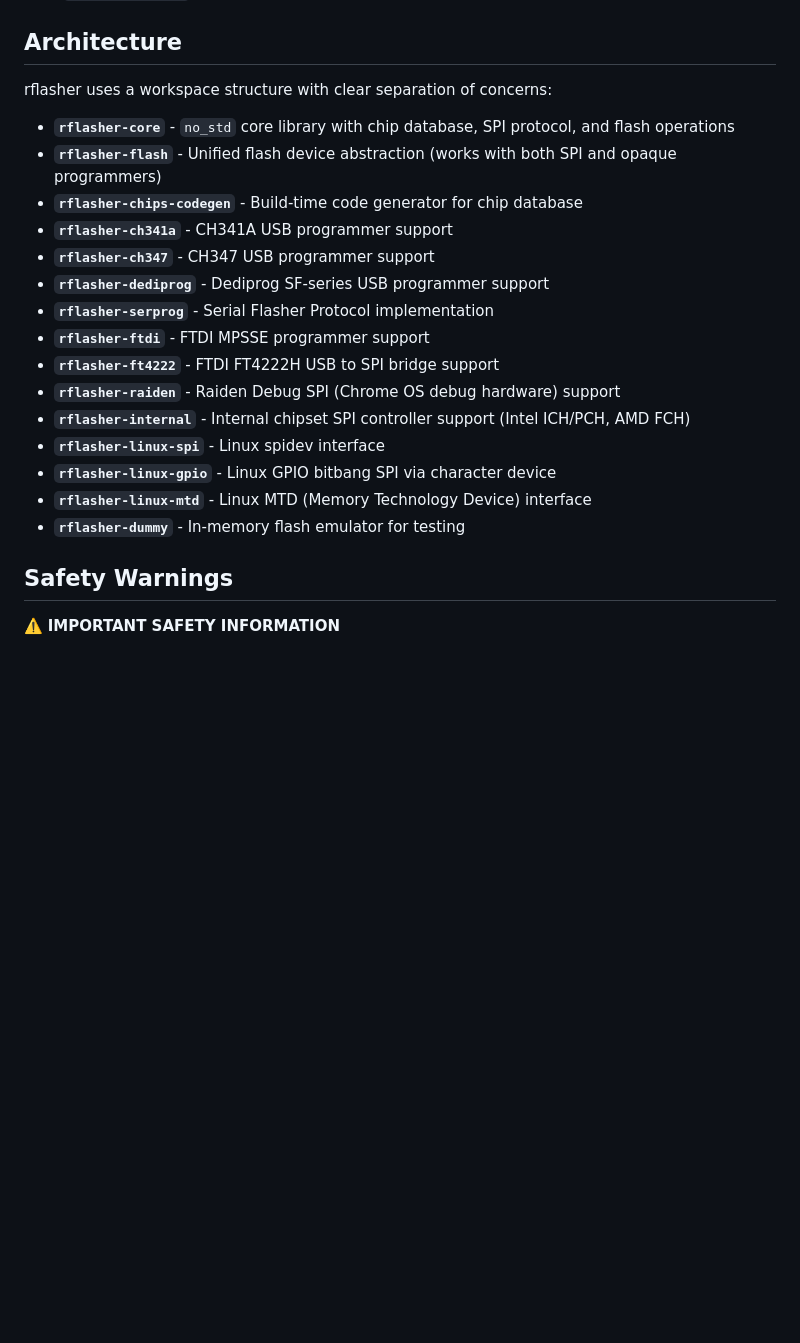
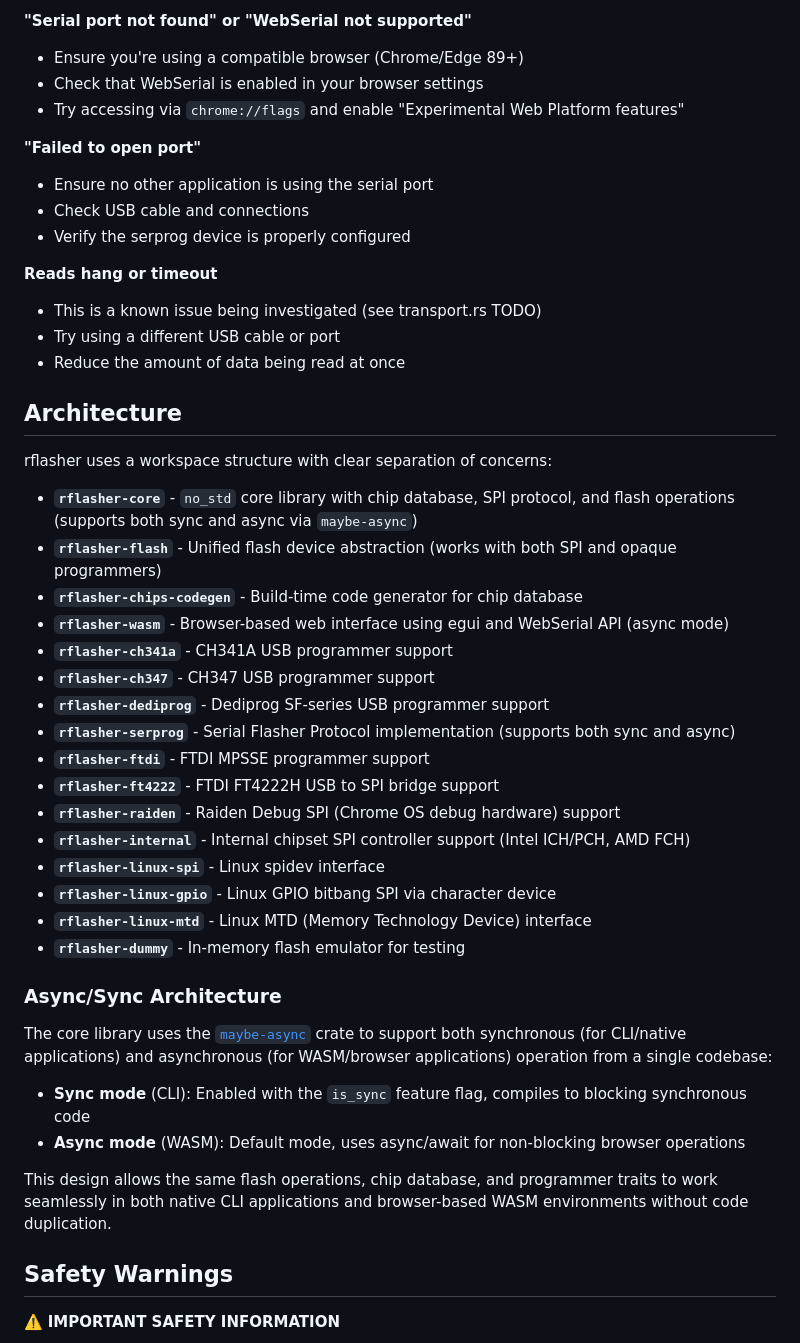
Before and after one commit to ArthurHeymans/rflasher, a Markdown page: README.md, the part around the change printed below. Drawn GitHub-style; blank space fills up the shorter version.

```diff
--- a/README.md
+++ b/README.md
@@ -367,14 +486,30 @@ Type `(rflasher-help)` in the REPL for the full list of commands.
+**"Serial port not found" or "WebSerial not supported"**
+- Ensure you're using a compatible browser (Chrome/Edge 89+)
+- Check that WebSerial is enabled in your browser settings
+- Try accessing via `chrome://flags` and enable "Experimental Web Platform features"
+
+**"Failed to open port"**
+- Ensure no other application is using the serial port
+- Check USB cable and connections
+- Verify the serprog device is properly configured
+
+**Reads hang or timeout**
+- This is a known issue being investigated (see transport.rs TODO)
+- Try using a different USB cable or port
+- Reduce the amount of data being read at once
+
 ## Architecture
 
 rflasher uses a workspace structure with clear separation of concerns:
 
-- **`rflasher-core`** - `no_std` core library with chip database, SPI protocol, and flash operations
+- **`rflasher-core`** - `no_std` core library with chip database, SPI protocol, and flash operations (supports both sync and async via `maybe-async`)
 - **`rflasher-flash`** - Unified flash device abstraction (works with both SPI and opaque programmers)
 - **`rflasher-chips-codegen`** - Build-time code generator for chip database
+- **`rflasher-wasm`** - Browser-based web interface using egui and WebSerial API (async mode)
 - **`rflasher-ch341a`** - CH341A USB programmer support
 - **`rflasher-ch347`** - CH347 USB programmer support
 - **`rflasher-dediprog`** - Dediprog SF-series USB programmer support
-- **`rflasher-serprog`** - Serial Flasher Protocol implementation
+- **`rflasher-serprog`** - Serial Flasher Protocol implementation (supports both sync and async)
 - **`rflasher-ftdi`** - FTDI MPSSE programmer support
 - **`rflasher-ft4222`** - FTDI FT4222H USB to SPI bridge support
 - **`rflasher-raiden`** - Raiden Debug SPI (Chrome OS debug hardware) support
@@ -383,6 +518,15 @@ rflasher uses a workspace structure with clear separation of concerns:
 - **`rflasher-linux-gpio`** - Linux GPIO bitbang SPI via character device
 - **`rflasher-linux-mtd`** - Linux MTD (Memory Technology Device) interface
 - **`rflasher-dummy`** - In-memory flash emulator for testing
+
+### Async/Sync Architecture
+
+The core library uses the [`maybe-async`](https://crates.io/crates/maybe-async) crate to support both synchronous (for CLI/native applications) and asynchronous (for WASM/browser applications) operation from a single codebase:
+
+- **Sync mode** (CLI): Enabled with the `is_sync` feature flag, compiles to blocking synchronous code
+- **Async mode** (WASM): Default mode, uses async/await for non-blocking browser operations
+
+This design allows the same flash operations, chip database, and programmer traits to work seamlessly in both native CLI applications and browser-based WASM environments without code duplication.
 
 ## Safety Warnings
 
```
Also changed, not shown: other parts of README.md (+119 -0 lines), docs/images/webui-screenshot.png (added), 1 other file.
